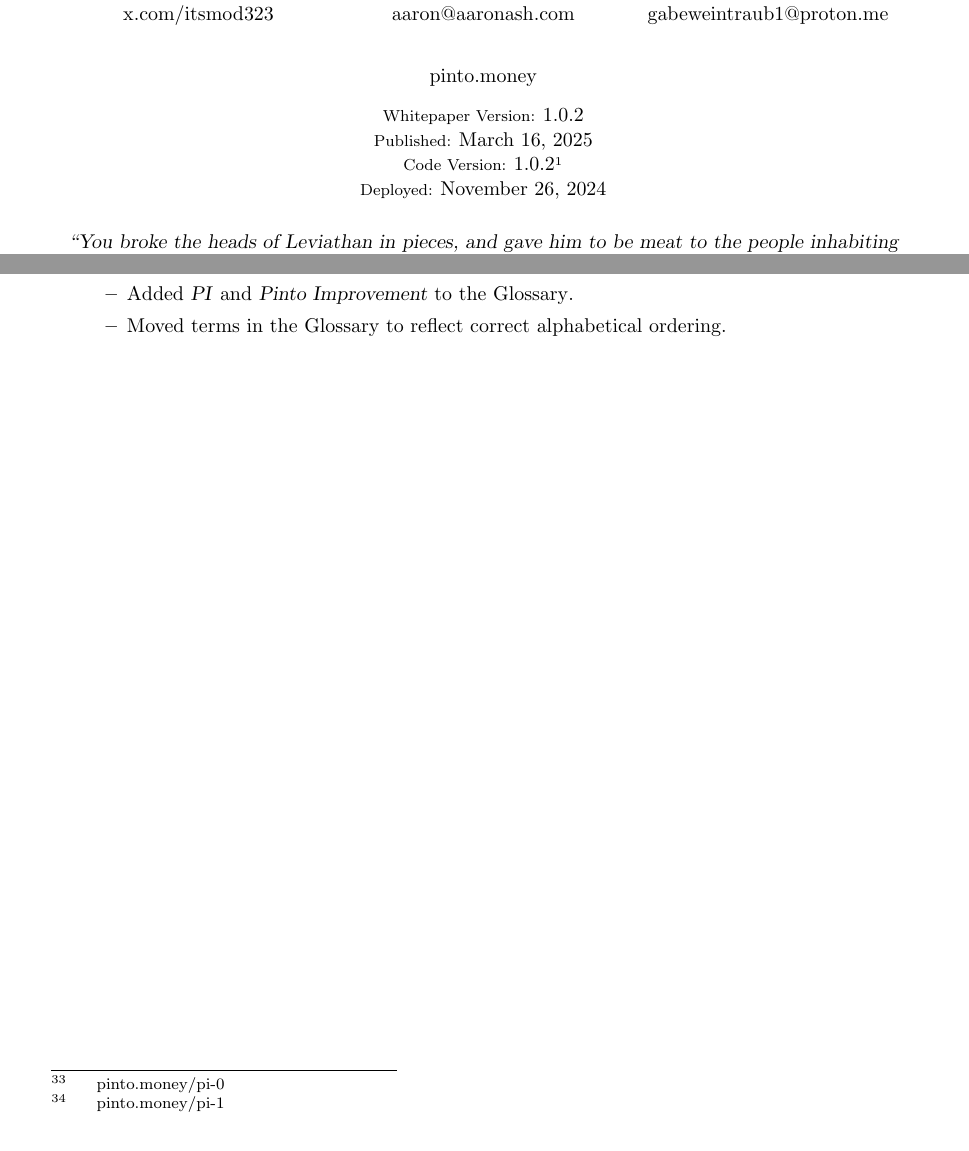
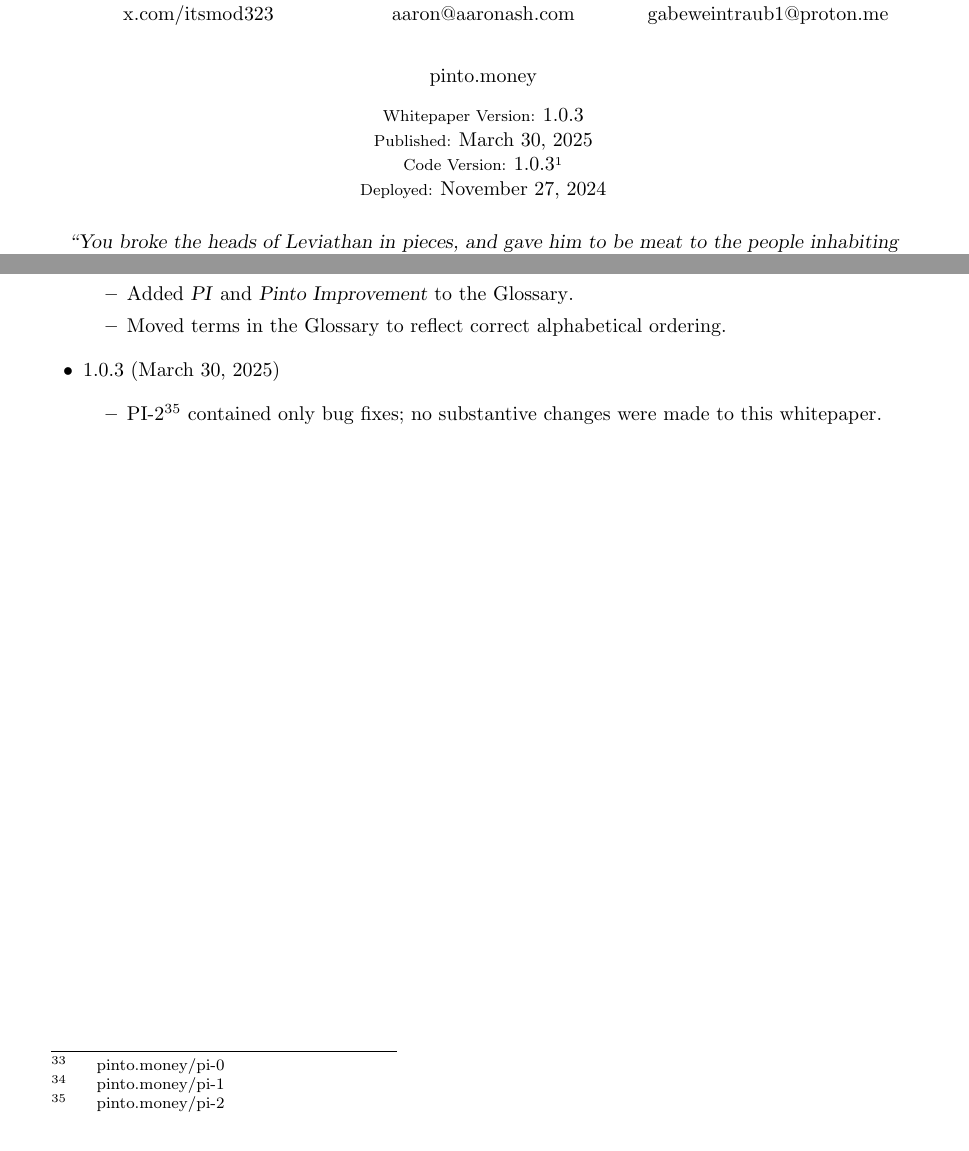
Before and after one commit to pinto-org/whitepaper, a LaTeX paper (main.tex, which reads appendix/Whitepaper-Version-History.tex): two parts of pages 1 and 72 of 72, joined at a grey line, cut so that both start at the same text. Compiled offline with pdfLaTeX.

Commit message:
wp v1.0.3

```diff
--- a/appendix/Whitepaper-Version-History.tex
+++ b/appendix/Whitepaper-Version-History.tex
@@ -34,5 +34,11 @@
         \item Moved terms in the \hyperlink{subsection.12.14}{Glossary} to reflect correct alphabetical ordering.
     \end{itemize}
 
+    \item \href{https://github.com/pinto-org/whitepaper/blob/master/version-history/pinto1_0_3.pdf}{1.0.3} (March 30, 2025)
+
+    \begin{itemize}
+        \item \href{https://pinto.money/pi-2}{PI-2}\footnote{\href{https://pinto.money/pi-2}{pinto.money/pi-2}} contained only bug fixes; no substantive changes were made to this whitepaper.
+    \end{itemize}
+
 \end{itemize}
 \end{document}
--- a/main.tex
+++ b/main.tex
@@ -213,16 +213,16 @@
 
         \normalsize{\href{https://pinto.money/}{pinto.money}}
 
-        \footnotesize{Whitepaper Version:} {\normalsize{1.0.2}}
+        \footnotesize{Whitepaper Version:} {\normalsize{1.0.3}}
 
         \vspace{-0.25cm}
-        \footnotesize{Published:} {\normalsize{March 16, 2025}}
+        \footnotesize{Published:} {\normalsize{March 30, 2025}}
 
         \vspace{-0.25cm}
-        \footnotesize{Code Version:} \href{https://github.com/pinto-org/protocol}{\normalsize{1.0.2}}\footnote{\href{https://github.com/pinto-org/protocol}{github.com/pinto-org/protocol}}
+        \footnotesize{Code Version:} \href{https://github.com/pinto-org/protocol}{\normalsize{1.0.3}}\footnote{\href{https://github.com/pinto-org/protocol}{github.com/pinto-org/protocol}}
 
         \vspace{-0.25cm}
-        \footnotesize{Deployed:} {\normalsize{November 26, 2024}}
+        \footnotesize{Deployed:} {\normalsize{November 27, 2024}}
 
         \vspace{0.1cm}
 
```
Also changed, not shown: 1 other file.
